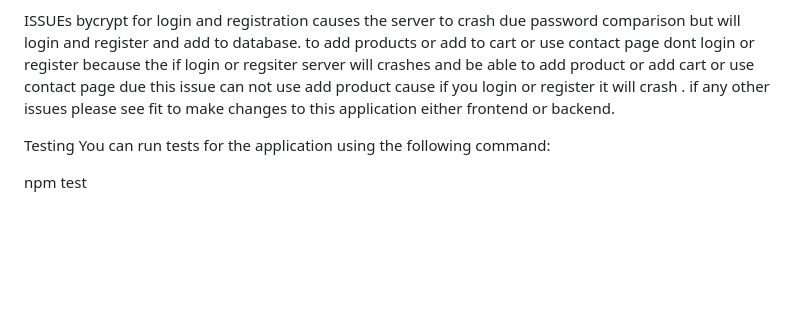
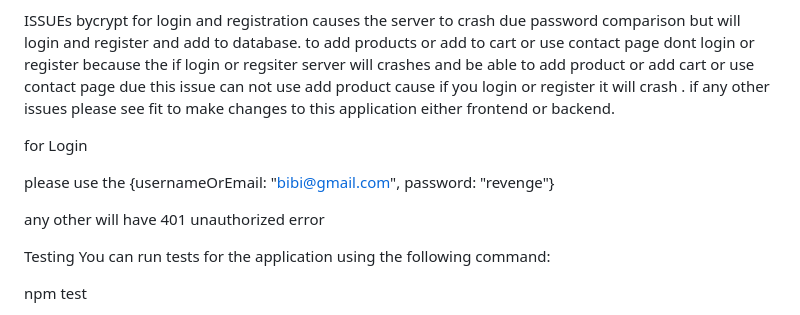
Before and after one commit to mishka53787/my-store, a Markdown page: client/README.md, the part around the change. Drawn GitHub-style; blank space fills up the shorter version.

Commit message:
Your commit message

```diff
--- a/client/README.md
+++ b/client/README.md
@@ -64,6 +64,14 @@ to add products  or add to cart or  use contact page dont login or register beca
 due this issue can not use add product cause if you login or register it will crash .
 if any other issues please see fit to make changes to this application either frontend or backend.
 
+for Login
+
+please use the
+{usernameOrEmail: "bibi@gmail.com", password: "revenge"}
+
+any other will have
+401 unauthorized error
+
 Testing
 You can run tests for the application using the following command:
 
```
